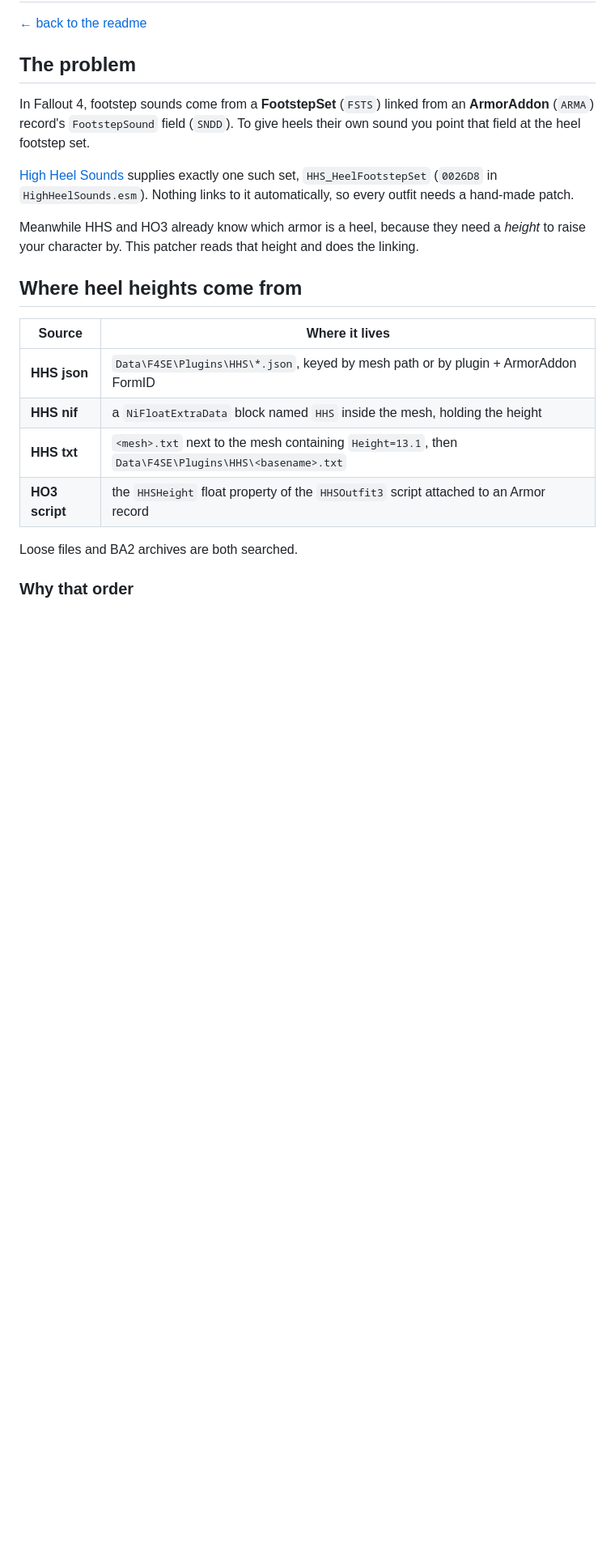
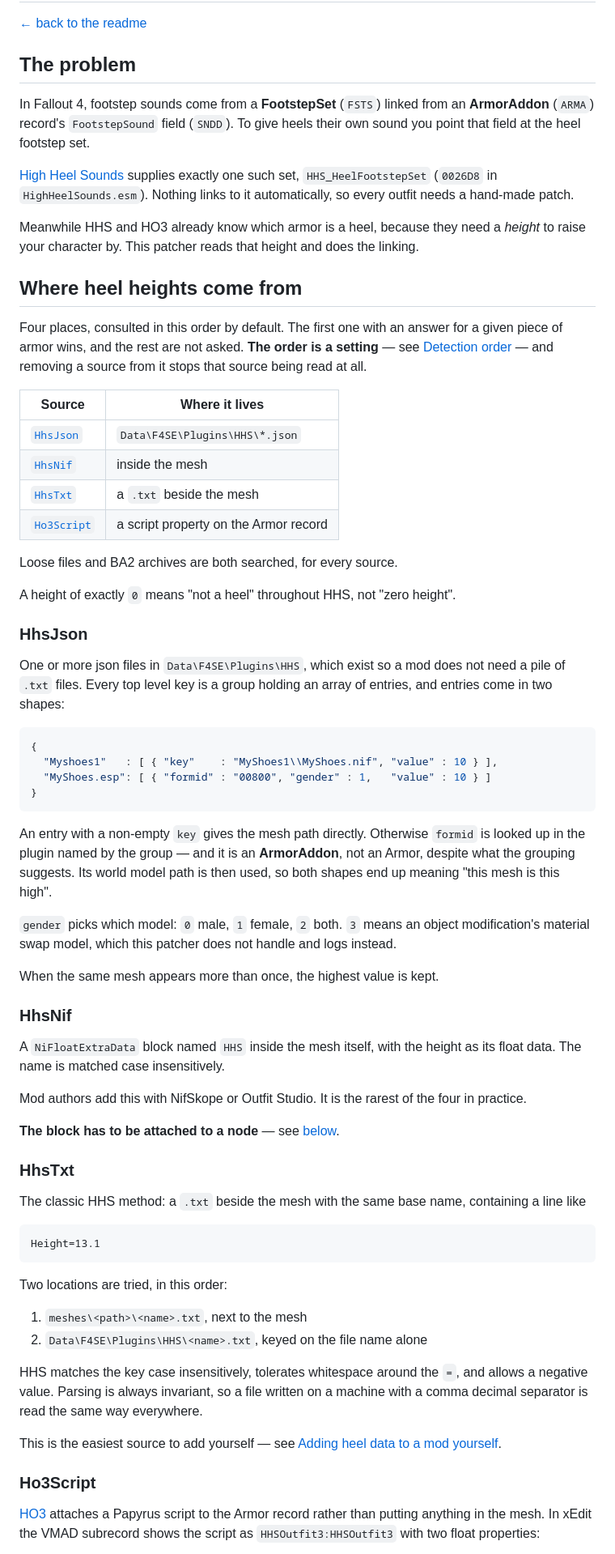
Before and after one commit to Langmans/Fallout4HighHeelSoundsSynthesisPatcher, a Markdown page: docs/how-it-works.md, the part around one of its changes. Shown at 81% size. GitHub-like rendering; blank space fills up the shorter version.

````diff
--- a/docs/how-it-works.md
+++ b/docs/how-it-works.md
@@ -17,13 +17,76 @@ your character by. This patcher reads that height and does the linking.
 
 ## Where heel heights come from
 
+Four places, consulted in this order by default. The first one with an answer for a given piece of
+armor wins, and the rest are not asked. **The order is a setting** — see
+[Detection order](settings.md#detection-order) — and removing a source from it stops that source
+being read at all.
+
 | Source | Where it lives |
 |---|---|
-| **HHS json** | `Data\F4SE\Plugins\HHS\*.json`, keyed by mesh path or by plugin + ArmorAddon FormID |
-| **HHS nif** | a `NiFloatExtraData` block named `HHS` inside the mesh, holding the height |
-| **HHS txt** | `<mesh>.txt` next to the mesh containing `Height=13.1`, then `Data\F4SE\Plugins\HHS\<basename>.txt` |
-| **HO3 script** | the `HHSHeight` float property of the `HHSOutfit3` script attached to an Armor record |
+| [`HhsJson`](#hhsjson) | `Data\F4SE\Plugins\HHS\*.json` |
+| [`HhsNif`](#hhsnif) | inside the mesh |
+| [`HhsTxt`](#hhstxt) | a `.txt` beside the mesh |
+| [`Ho3Script`](#ho3script) | a script property on the Armor record |
 
-Loose files and BA2 archives are both searched.
+Loose files and BA2 archives are both searched, for every source.
 
-### Why that order
+A height of exactly `0` means "not a heel" throughout HHS, not "zero height".
+
+### HhsJson
+
+One or more json files in `Data\F4SE\Plugins\HHS`, which exist so a mod does not need a pile of
+`.txt` files. Every top level key is a group holding an array of entries, and entries come in two
+shapes:
+
+```json
+{
+  "Myshoes1"   : [ { "key"    : "MyShoes1\\MyShoes.nif", "value" : 10 } ],
+  "MyShoes.esp": [ { "formid" : "00800", "gender" : 1,   "value" : 10 } ]
+}
+```
+
+An entry with a non-empty `key` gives the mesh path directly. Otherwise `formid` is looked up in the
+plugin named by the group — and it is an **ArmorAddon**, not an Armor, despite what the grouping
+suggests. Its world model path is then used, so both shapes end up meaning "this mesh is this high".
+
+`gender` picks which model: `0` male, `1` female, `2` both. `3` means an object modification's
+material swap model, which this patcher does not handle and logs instead.
+
+When the same mesh appears more than once, the highest value is kept.
+
+### HhsNif
+
+A `NiFloatExtraData` block named `HHS` inside the mesh itself, with the height as its float data.
+The name is matched case insensitively.
+
+Mod authors add this with NifSkope or Outfit Studio. It is the rarest of the four in practice.
+
+**The block has to be attached to a node** — see [below](#in-mesh-data-has-to-be-attached).
+
+### HhsTxt
+
+The classic HHS method: a `.txt` beside the mesh with the same base name, containing a line like
+
+```
+Height=13.1
+```
+
+Two locations are tried, in this order:
+
+1. `meshes\<path>\<name>.txt`, next to the mesh
+2. `Data\F4SE\Plugins\HHS\<name>.txt`, keyed on the file name alone
+
+HHS matches the key case insensitively, tolerates whitespace around the `=`, and allows a negative
+value. Parsing is always invariant, so a file written on a machine with a comma decimal separator
+is read the same way everywhere.
+
+This is the easiest source to add yourself — see
+[Adding heel data to a mod yourself](#adding-heel-data-to-a-mod-yourself).
+
+### Ho3Script
+
+[HO3](https://www.nexusmods.com/fallout4/mods/82318) attaches a Papyrus script to the Armor record
+rather than putting anything in the mesh. In xEdit the VMAD subrecord shows the script as
+`HHSOutfit3:HHSOutfit3` with two float properties:
+
````
Also changed, not shown: other parts of docs/how-it-works.md (+29 -11 lines), docs/settings.md (+4 -1 lines).
